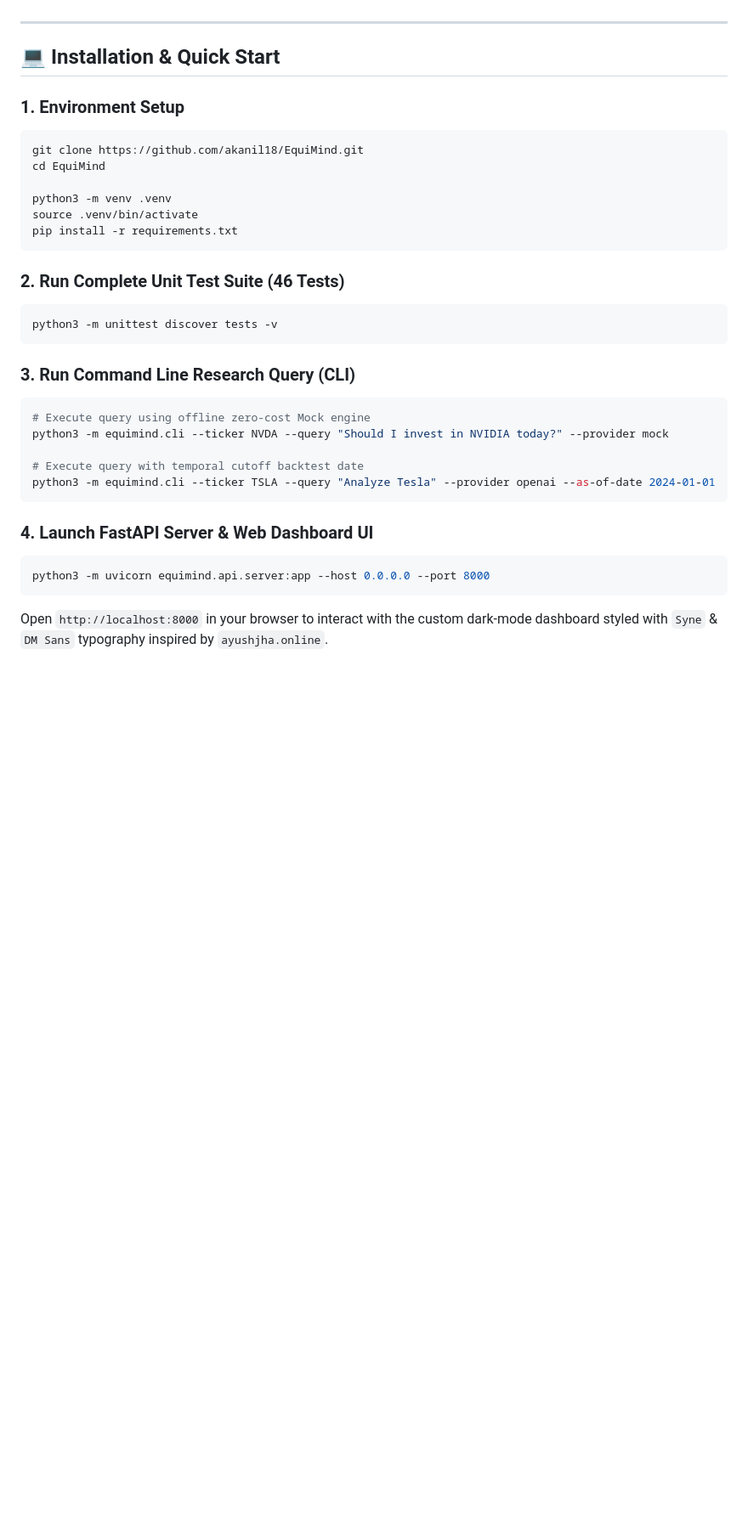
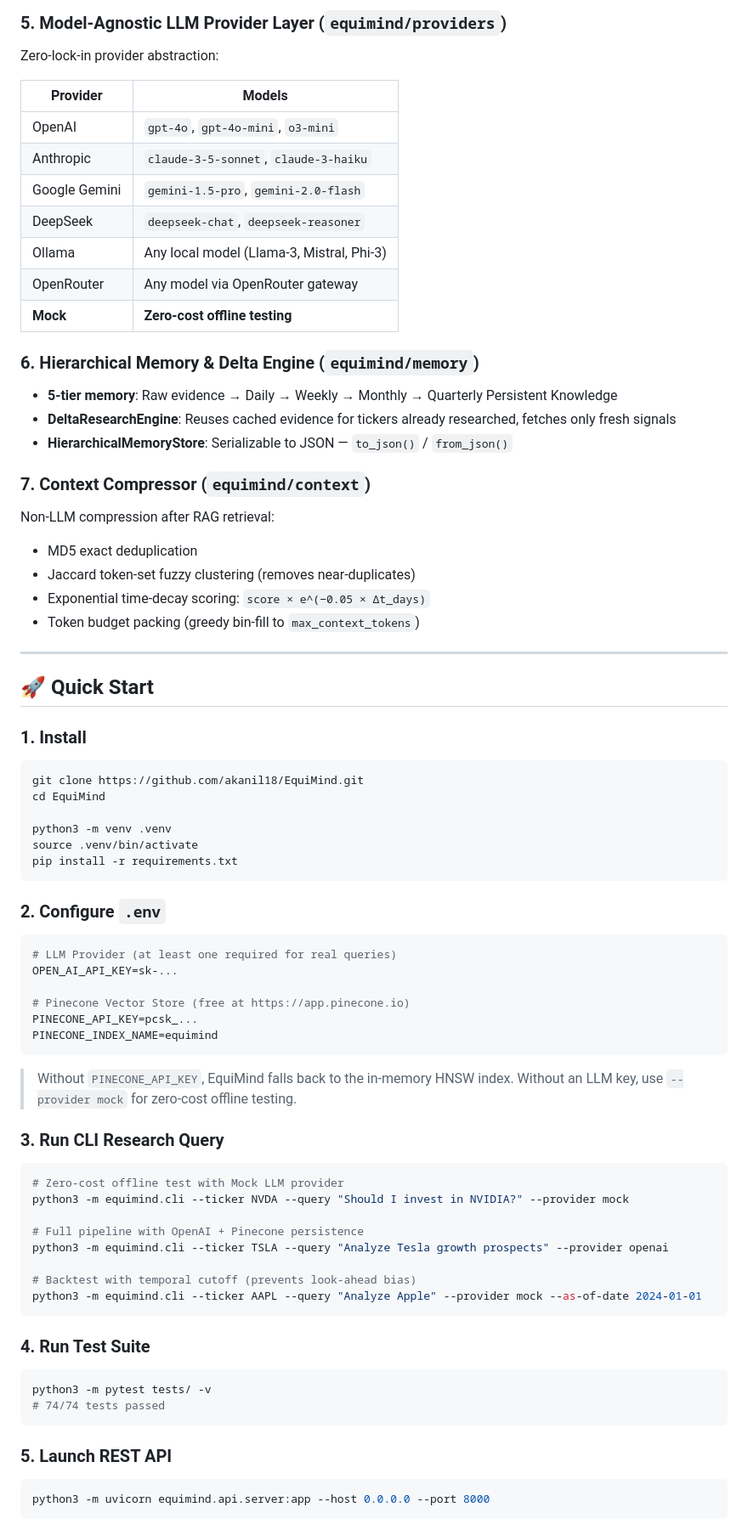
Before and after one commit to akanil18/EquiMind, a Markdown page: README.md, the part around one of its changes. Shown at 85% size. Rendered like a GitHub page; blank space fills up the shorter version.

````diff
--- a/README.md
+++ b/README.md
@@ -131,9 +158,37 @@ graph TD
+### 5. Model-Agnostic LLM Provider Layer (`equimind/providers`)
+
+Zero-lock-in provider abstraction:
+
+| Provider | Models |
+|---|---|
+| OpenAI | `gpt-4o`, `gpt-4o-mini`, `o3-mini` |
+| Anthropic | `claude-3-5-sonnet`, `claude-3-haiku` |
+| Google Gemini | `gemini-1.5-pro`, `gemini-2.0-flash` |
+| DeepSeek | `deepseek-chat`, `deepseek-reasoner` |
+| Ollama | Any local model (Llama-3, Mistral, Phi-3) |
+| OpenRouter | Any model via OpenRouter gateway |
+| **Mock** | **Zero-cost offline testing** |
+
+### 6. Hierarchical Memory & Delta Engine (`equimind/memory`)
+
+- **5-tier memory**: Raw evidence → Daily → Weekly → Monthly → Quarterly Persistent Knowledge
+- **DeltaResearchEngine**: Reuses cached evidence for tickers already researched, fetches only fresh signals
+- **HierarchicalMemoryStore**: Serializable to JSON — `to_json()` / `from_json()`
+
+### 7. Context Compressor (`equimind/context`)
+
+Non-LLM compression after RAG retrieval:
+- MD5 exact deduplication
+- Jaccard token-set fuzzy clustering (removes near-duplicates)
+- Exponential time-decay scoring: `score × e^(−0.05 × Δt_days)`
+- Token budget packing (greedy bin-fill to `max_context_tokens`)
 
 ---
 
-## 💻 Installation & Quick Start
+## 🚀 Quick Start
 
-### 1. Environment Setup
+### 1. Install
+
 ```bash
 git clone https://github.com/akanil18/EquiMind.git
 cd EquiMind
@@ -143,23 +198,43 @@ source .venv/bin/activate
 pip install -r requirements.txt
 ```
 
-### 2. Run Complete Unit Test Suite (46 Tests)
-```bash
-python3 -m unittest discover tests -v
+### 2. Configure `.env`
+
+```env
+# LLM Provider (at least one required for real queries)
+OPEN_AI_API_KEY=sk-...
+
+# Pinecone Vector Store (free at https://app.pinecone.io)
+PINECONE_API_KEY=pcsk_...
+PINECONE_INDEX_NAME=equimind
 ```
 
-### 3. Run Command Line Research Query (CLI)
+> Without `PINECONE_API_KEY`, EquiMind falls back to the in-memory HNSW index.
+> Without an LLM key, use `--provider mock` for zero-cost offline testing.
+
+### 3. Run CLI Research Query
+
 ```bash
-# Execute query using offline zero-cost Mock engine
-python3 -m equimind.cli --ticker NVDA --query "Should I invest in NVIDIA today?" --provider mock
+# Zero-cost offline test with Mock LLM provider
+python3 -m equimind.cli --ticker NVDA --query "Should I invest in NVIDIA?" --provider mock
 
-# Execute query with temporal cutoff backtest date
-python3 -m equimind.cli --ticker TSLA --query "Analyze Tesla" --provider openai --as-of-date 2024-01-01
+# Full pipeline with OpenAI + Pinecone persistence
+python3 -m equimind.cli --ticker TSLA --query "Analyze Tesla growth prospects" --provider openai
+
+# Backtest with temporal cutoff (prevents look-ahead bias)
+python3 -m equimind.cli --ticker AAPL --query "Analyze Apple" --provider mock --as-of-date 2024-01-01
 ```
 
-### 4. Launch FastAPI Server & Web Dashboard UI
+### 4. Run Test Suite
+
+```bash
+python3 -m pytest tests/ -v
+# 74/74 tests passed
+```
+
+### 5. Launch REST API
+
 ```bash
 python3 -m uvicorn equimind.api.server:app --host 0.0.0.0 --port 8000
 ```
-Open `http://localhost:8000` in your browser to interact with the custom dark-mode dashboard styled with `Syne` & `DM Sans` typography inspired by `ayushjha.online`.
 
````
Also changed, not shown: other parts of README.md (+220 -103 lines).
